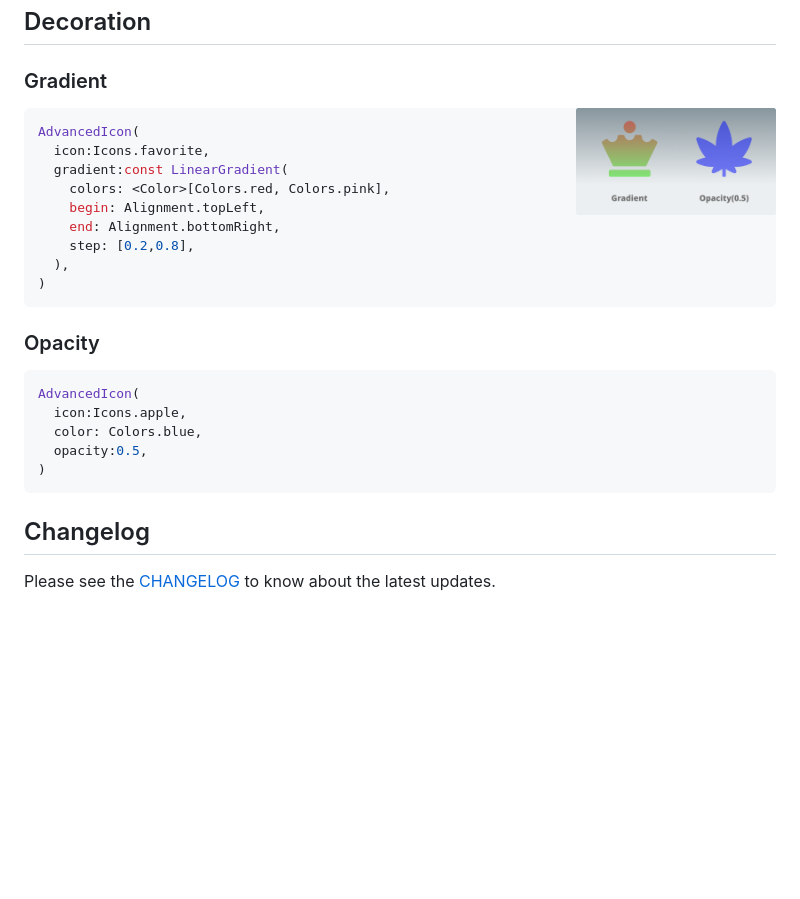
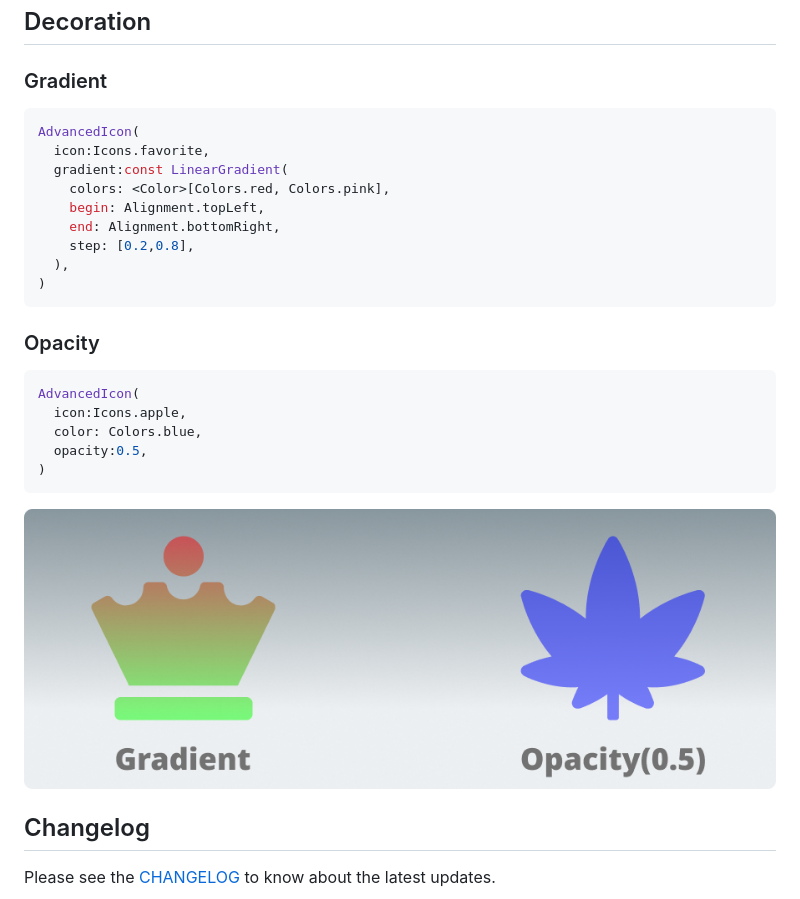
Before and after one commit to ankitmishradev/advanced-icon, a Markdown page: README.md, the part around the change. Drawn GitHub-style; pictures changed too: display/decoration_banner.png; blank space fills up the shorter version.

Commit message:
Add decoration banner

````diff
--- a/README.md
+++ b/README.md
@@ -95,8 +95,6 @@ class _ExampleState extends State<Example> {
 
 ### Gradient
 
-<img src="https://github.com/ankitmishradev/advanced-icon/blob/main/display/decoration_banner.png?raw=true" align="right" width="200" height="360" style="margin-left:10px">
-
 ```dart
 AdvancedIcon(
   icon:Icons.favorite,
@@ -119,6 +117,8 @@ AdvancedIcon(
 )
 ```
 
+![Decoration banner](https://github.com/ankitmishradev/advanced-icon/blob/main/display/decoration_banner.png?raw=true)
+
 ## Changelog
 
 Please see the [CHANGELOG](https://github.com/ankitmishradev/advanced-icon/blob/main/CHANGELOG.md) to know about the latest updates.
````
